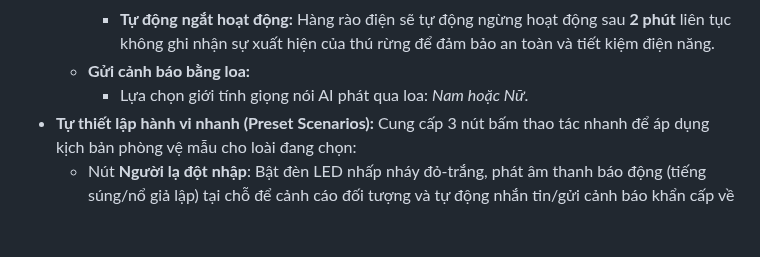
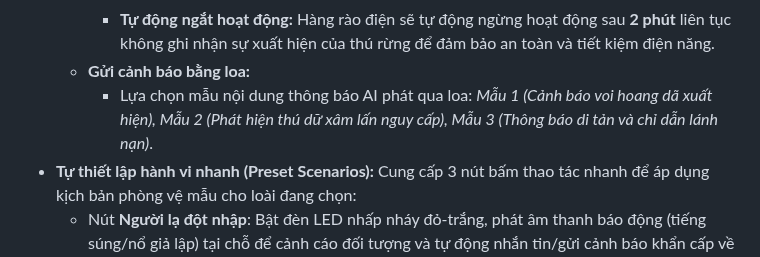
Before and after one commit to trungnguyenthien/Wildlife-Warning-and-Deterrence-System, a Markdown page: outputs/de-tai-nghien-cuu-canh-bao-dong-vat.md, the part around the change. GitHub-like rendering; blank space fills up the shorter version.

```diff
--- a/outputs/de-tai-nghien-cuu-canh-bao-dong-vat.md
+++ b/outputs/de-tai-nghien-cuu-canh-bao-dong-vat.md
@@ -284,7 +284,7 @@ Màn hình này cho phép người dùng tùy biến và thiết lập trước
     - **Cơ chế thông báo:** Tự động gửi thông báo đẩy và tin nhắn SMS cho người dân lân cận khi hàng rào điện được kích hoạt.
     - **Tự động ngắt hoạt động:** Hàng rào điện sẽ tự động ngừng hoạt động sau **2 phút** liên tục không ghi nhận sự xuất hiện của thú rừng để đảm bảo an toàn và tiết kiệm điện năng.
   - **Gửi cảnh báo bằng loa:**
-    - Lựa chọn giới tính giọng nói AI phát qua loa: _Nam hoặc Nữ_.
+    - Lựa chọn mẫu nội dung thông báo AI phát qua loa: _Mẫu 1 (Cảnh báo voi hoang dã xuất hiện), Mẫu 2 (Phát hiện thú dữ xâm lấn nguy cấp), Mẫu 3 (Thông báo di tản và chỉ dẫn lánh nạn)_.
 - **Tự thiết lập hành vi nhanh (Preset Scenarios):** Cung cấp 3 nút bấm thao tác nhanh để áp dụng kịch bản phòng vệ mẫu cho loài đang chọn:
   - Nút **Người lạ đột nhập**: Bật đèn LED nhấp nháy đỏ-trắng, phát âm thanh báo động (tiếng súng/nổ giả lập) tại chỗ để cảnh cáo đối tượng và tự động nhắn tin/gửi cảnh báo khẩn cấp về trạm trực của cơ quan chức năng (Kiểm lâm/Biên phòng).
   - Nút **Thú vừa**: Kích hoạt đèn LED chớp nhấp nháy, âm thanh xua đuổi tần số siêu âm/chó sủa, đồng thời kích hoạt dòng điện sinh học nhẹ chạy dọc hàng rào điện nhằm ngăn chặn động vật ít nguy hại (Nai, Khỉ, Hươu cao cổ) phá hoại hoa màu.
```
Also changed, not shown: docs/Mobile_API.md (+80 -5 lines), outputs/dac-ta-man-hinh-android-app.md (+0 -1 lines).
